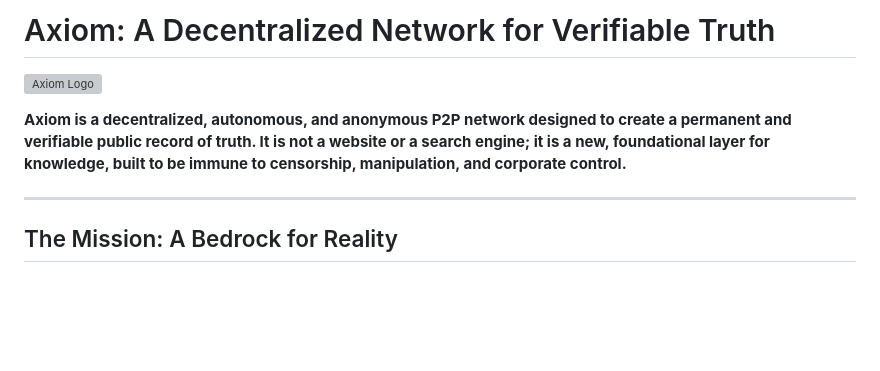
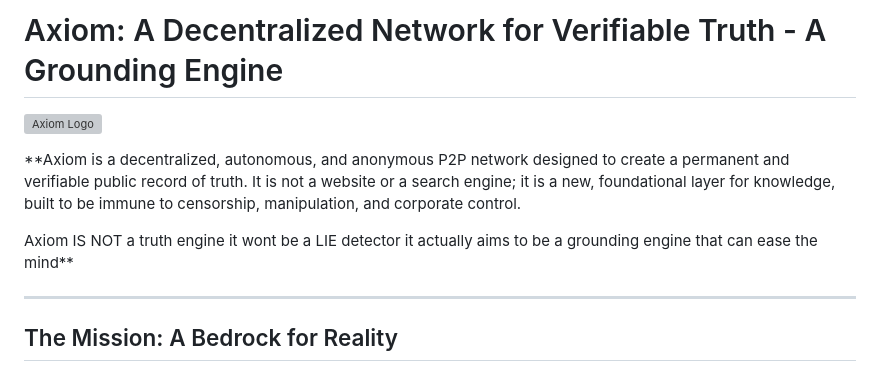
Before and after one commit to vicsanity623/AxiomEngine, a Markdown page: README.md, the part around the change. GitHub-like rendering; blank space fills up the shorter version; grey boxes are pictures that could not be loaded.

```diff
--- a/README.md
+++ b/README.md
@@ -1,8 +1,10 @@
-# Axiom: A Decentralized Network for Verifiable Truth
+# Axiom: A Decentralized Network for Verifiable Truth - A Grounding Engine
 
 ![Axiom Logo](https://raw.githubusercontent.com/ArtisticIntentionz/AxiomEngine/main/main/Axiom_logo.PNG)
 
-**Axiom is a decentralized, autonomous, and anonymous P2P network designed to create a permanent and verifiable public record of truth. It is not a website or a search engine; it is a new, foundational layer for knowledge, built to be immune to censorship, manipulation, and corporate control.**
+**Axiom is a decentralized, autonomous, and anonymous P2P network designed to create a permanent and verifiable public record of truth. It is not a website or a search engine; it is a new, foundational layer for knowledge, built to be immune to censorship, manipulation, and corporate control.
+
+Axiom IS NOT a truth engine it wont be a LIE detector it actually aims to be a grounding engine that can ease the mind**
 
 ---
 
```
